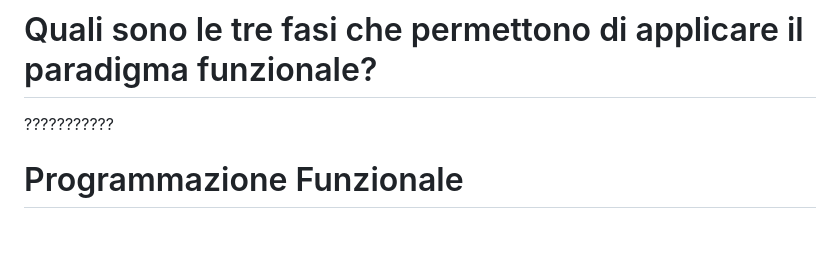
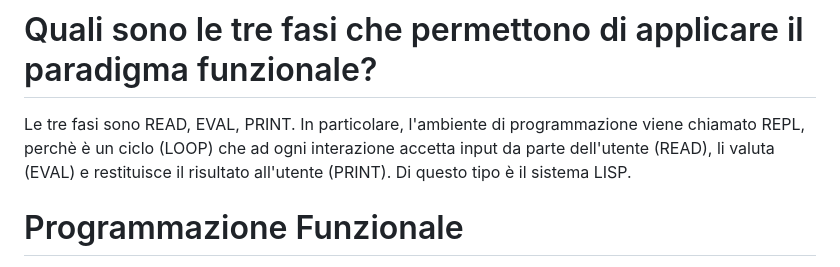
Before and after one commit to crisbal/Appunti-Unimib, a Markdown page: LinguaggiDiProgrammazione/lisp-teoria-esame.md, the part around the change. GitHub-like rendering; blank space fills up the shorter version.

Commit message:
Fix: domanda sul REPL
Risposta alla domanda "Quali sono le tre fasi che permettono di applicare il paradigma funzionale?"

```diff
--- a/LinguaggiDiProgrammazione/lisp-teoria-esame.md
+++ b/LinguaggiDiProgrammazione/lisp-teoria-esame.md
@@ -81,7 +81,7 @@ Ricorsione in coda:
 
 # Quali sono le tre fasi che permettono di applicare il paradigma funzionale?
 
-???????????
+Le tre fasi sono READ, EVAL, PRINT. In particolare, l'ambiente di programmazione viene chiamato REPL, perchè è un ciclo (LOOP) che ad ogni interazione accetta input da parte dell'utente (READ), li valuta (EVAL) e restituisce il risultato all'utente (PRINT). Di questo tipo è il sistema LISP.
 
 # Programmazione Funzionale
 
```
